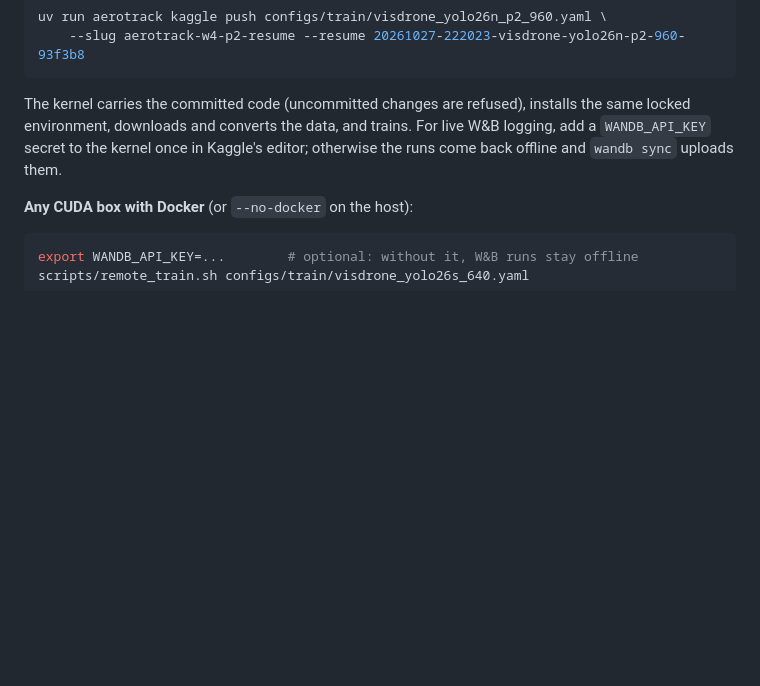
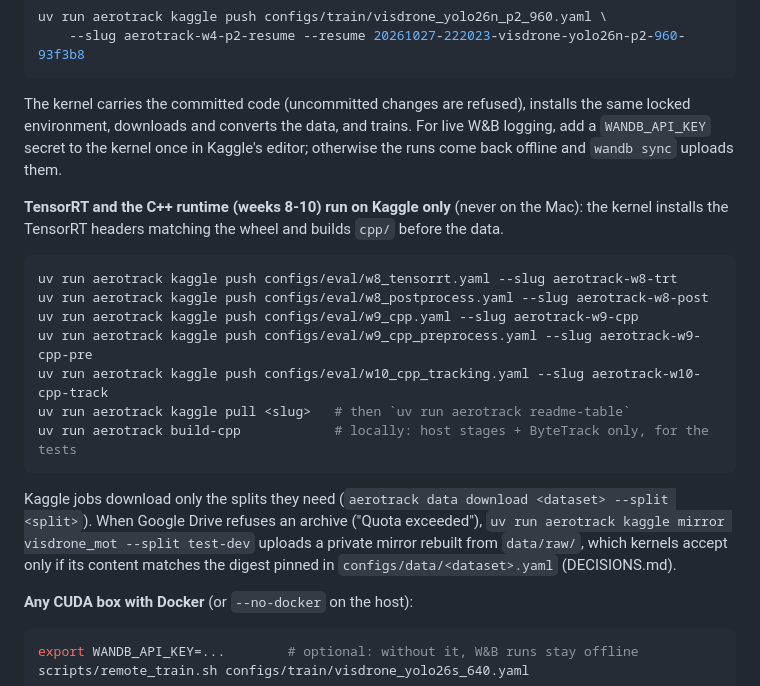
Before and after one commit to louisrodembourg/aerotrack, a Markdown page: README.md, the part around the change. Drawn GitHub-style; blank space fills up the shorter version.

Commit message:
Document the TensorRT / C++ / mirror commands in the README and CLAUDE.md

````diff
--- a/README.md
+++ b/README.md
@@ -467,6 +467,25 @@ same locked environment, downloads and converts the data, and trains. For live W
 logging, add a `WANDB_API_KEY` secret to the kernel once in Kaggle's editor; otherwise
 the runs come back offline and `wandb sync` uploads them.
 
+**TensorRT and the C++ runtime (weeks 8-10) run on Kaggle only** (never on the Mac): the
+kernel installs the TensorRT headers matching the wheel and builds `cpp/` before the data.
+
+```bash
+uv run aerotrack kaggle push configs/eval/w8_tensorrt.yaml --slug aerotrack-w8-trt
+uv run aerotrack kaggle push configs/eval/w8_postprocess.yaml --slug aerotrack-w8-post
+uv run aerotrack kaggle push configs/eval/w9_cpp.yaml --slug aerotrack-w9-cpp
+uv run aerotrack kaggle push configs/eval/w9_cpp_preprocess.yaml --slug aerotrack-w9-cpp-pre
+uv run aerotrack kaggle push configs/eval/w10_cpp_tracking.yaml --slug aerotrack-w10-cpp-track
+uv run aerotrack kaggle pull <slug>   # then `uv run aerotrack readme-table`
+uv run aerotrack build-cpp            # locally: host stages + ByteTrack only, for the tests
+```
+
+Kaggle jobs download only the splits they need (`aerotrack data download <dataset>
+--split <split>`). When Google Drive refuses an archive ("Quota exceeded"),
+`uv run aerotrack kaggle mirror visdrone_mot --split test-dev` uploads a private mirror
+rebuilt from `data/raw/`, which kernels accept only if its content matches the digest
+pinned in `configs/data/<dataset>.yaml` (DECISIONS.md).
+
 **Any CUDA box with Docker** (or `--no-docker` on the host):
 
 ```bash
````
Also changed, not shown: CLAUDE.md (+7 -1 lines).
